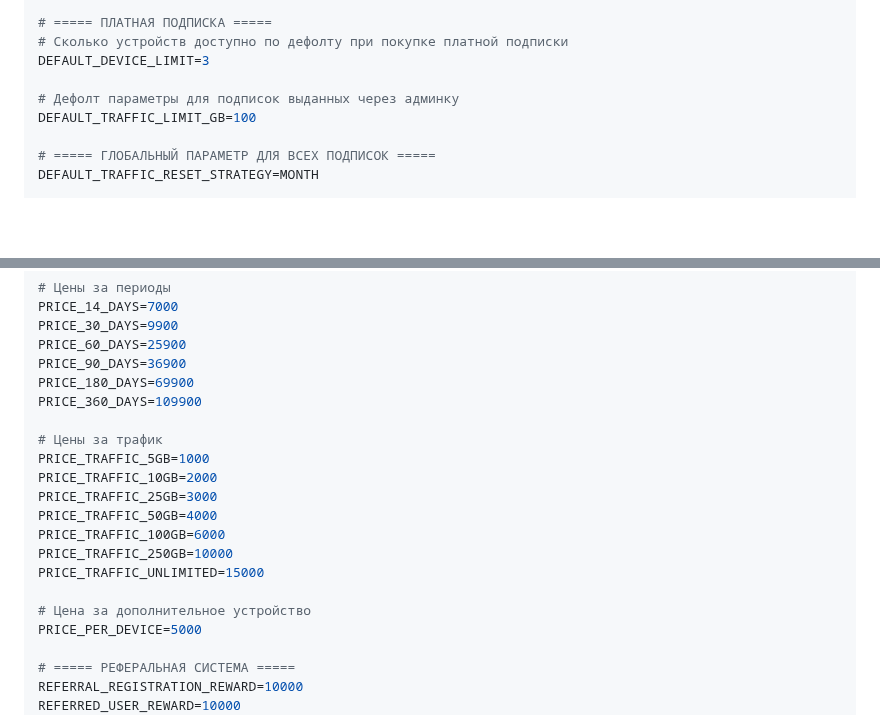
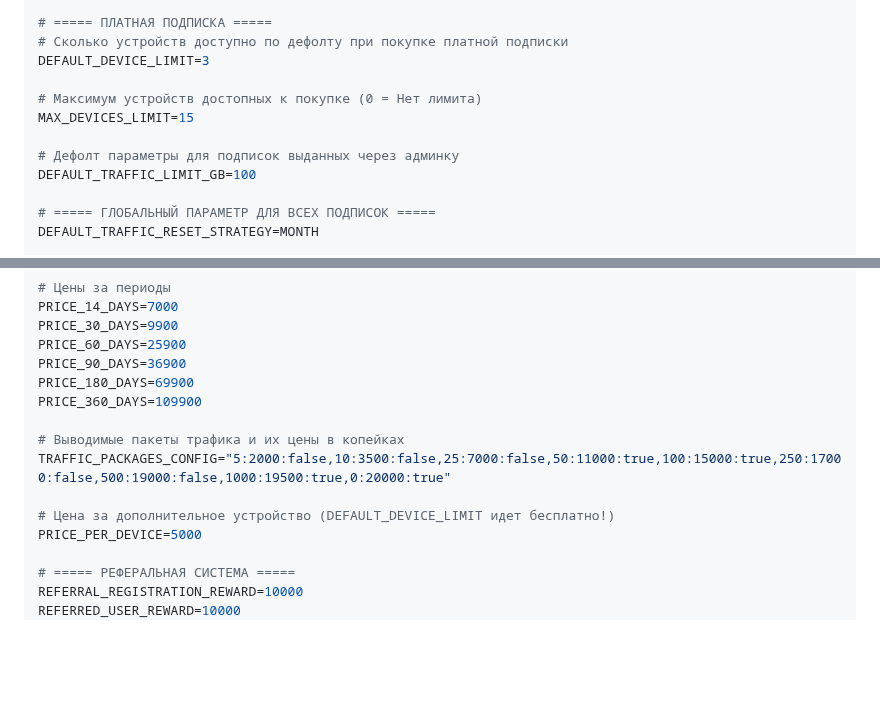
Before and after one commit to AllonKelevra/Nexus-Thread-back, a Markdown page: README.md, 2 parts joined by grey strips. Rendered like a GitHub page; folded sections open; blank space fills up the shorter version.

```diff
--- a/README.md
+++ b/README.md
@@ -130,6 +130,9 @@ TRIAL_SQUAD_UUID=
 # Сколько устройств доступно по дефолту при покупке платной подписки
 DEFAULT_DEVICE_LIMIT=3
 
+# Максимум устройств достопных к покупке (0 = Нет лимита)
+MAX_DEVICES_LIMIT=15
+
 # Дефолт параметры для подписок выданных через админку
 DEFAULT_TRAFFIC_LIMIT_GB=100
 
@@ -163,16 +166,10 @@ PRICE_90_DAYS=36900
 PRICE_180_DAYS=69900
 PRICE_360_DAYS=109900
 
-# Цены за трафик
-PRICE_TRAFFIC_5GB=1000
-PRICE_TRAFFIC_10GB=2000
-PRICE_TRAFFIC_25GB=3000
-PRICE_TRAFFIC_50GB=4000
-PRICE_TRAFFIC_100GB=6000
-PRICE_TRAFFIC_250GB=10000
-PRICE_TRAFFIC_UNLIMITED=15000
+# Выводимые пакеты трафика и их цены в копейках
+TRAFFIC_PACKAGES_CONFIG="5:2000:false,10:3500:false,25:7000:false,50:11000:true,100:15000:true,250:17000:false,500:19000:false,1000:19500:true,0:20000:true"
 
-# Цена за дополнительное устройство
+# Цена за дополнительное устройство (DEFAULT_DEVICE_LIMIT идет бесплатно!)
 PRICE_PER_DEVICE=5000
 
 # ===== РЕФЕРАЛЬНАЯ СИСТЕМА =====
```
